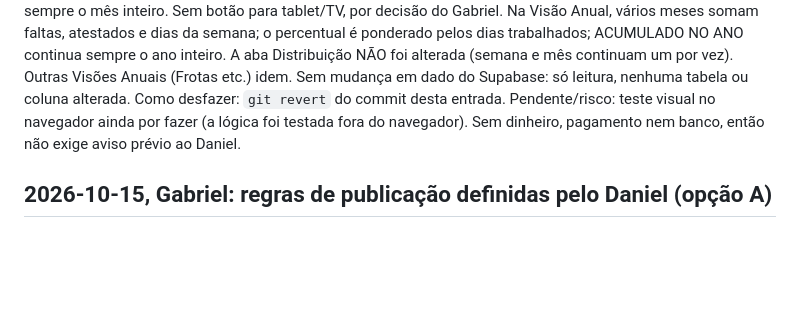
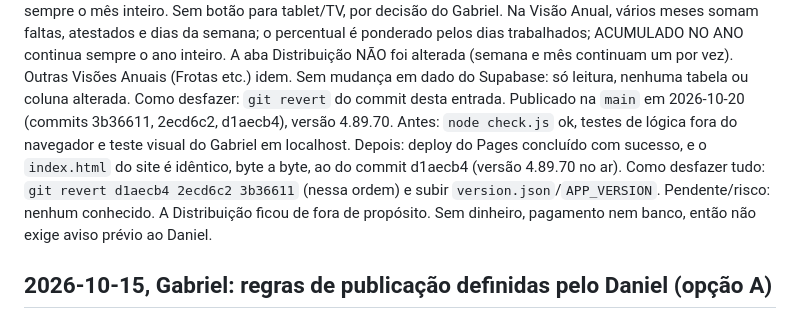
Before and after one commit to tropaupam-eng/destak-produtividade, a Markdown page: MUDANCAS-DO-GABRIEL.md, the part around the change. Drawn GitHub-style; blank space fills up the shorter version.

Commit message:
Gabriel: fecha o registro da seleção múltipla no Absenteísmo (publicado, 4.89.70)
Só documentação. Desfazer: git revert deste commit.

Co-Authored-By: Claude Sonnet 5.5 <noreply@anthropic.com>

```diff
--- a/MUDANCAS-DO-GABRIEL.md
+++ b/MUDANCAS-DO-GABRIEL.md
@@ -43,7 +43,11 @@ dias trabalhados; ACUMULADO NO ANO continua sempre o ano inteiro.
 A aba Distribuição NÃO foi alterada (semana e mês continuam um por vez). Outras Visões Anuais (Frotas etc.) idem.
 Sem mudança em dado do Supabase: só leitura, nenhuma tabela ou coluna alterada.
 Como desfazer: `git revert` do commit desta entrada.
-Pendente/risco: teste visual no navegador ainda por fazer (a lógica foi testada fora do navegador).
+Publicado na `main` em 2026-10-20 (commits 3b36611, 2ecd6c2, d1aecb4), versão 4.89.70. Antes: `node check.js`
+ok, testes de lógica fora do navegador e teste visual do Gabriel em localhost. Depois: deploy do Pages concluído
+com sucesso, e o `index.html` do site é idêntico, byte a byte, ao do commit d1aecb4 (versão 4.89.70 no ar).
+Como desfazer tudo: `git revert d1aecb4 2ecd6c2 3b36611` (nessa ordem) e subir `version.json`/`APP_VERSION`.
+Pendente/risco: nenhum conhecido. A Distribuição ficou de fora de propósito.
 Sem dinheiro, pagamento nem banco, então não exige aviso prévio ao Daniel.
 
 ## 2026-10-15, Gabriel: regras de publicação definidas pelo Daniel (opção A)
```
